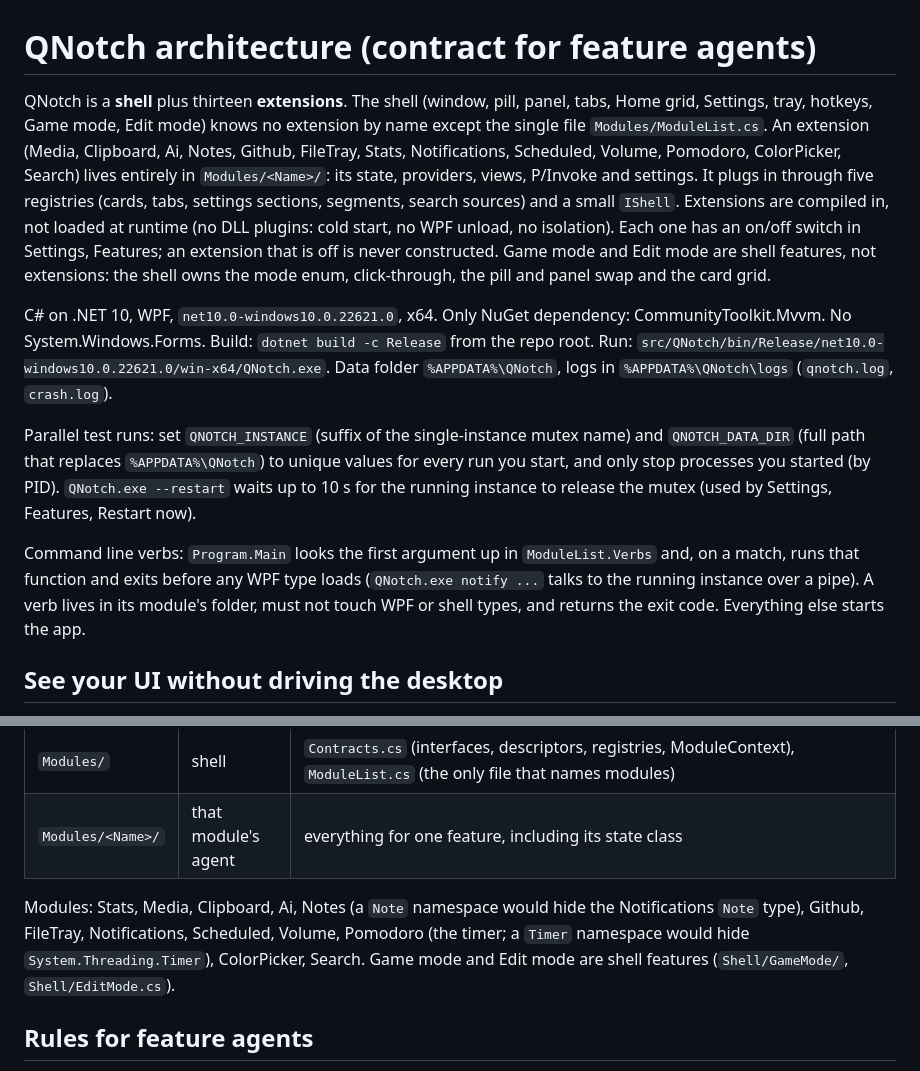
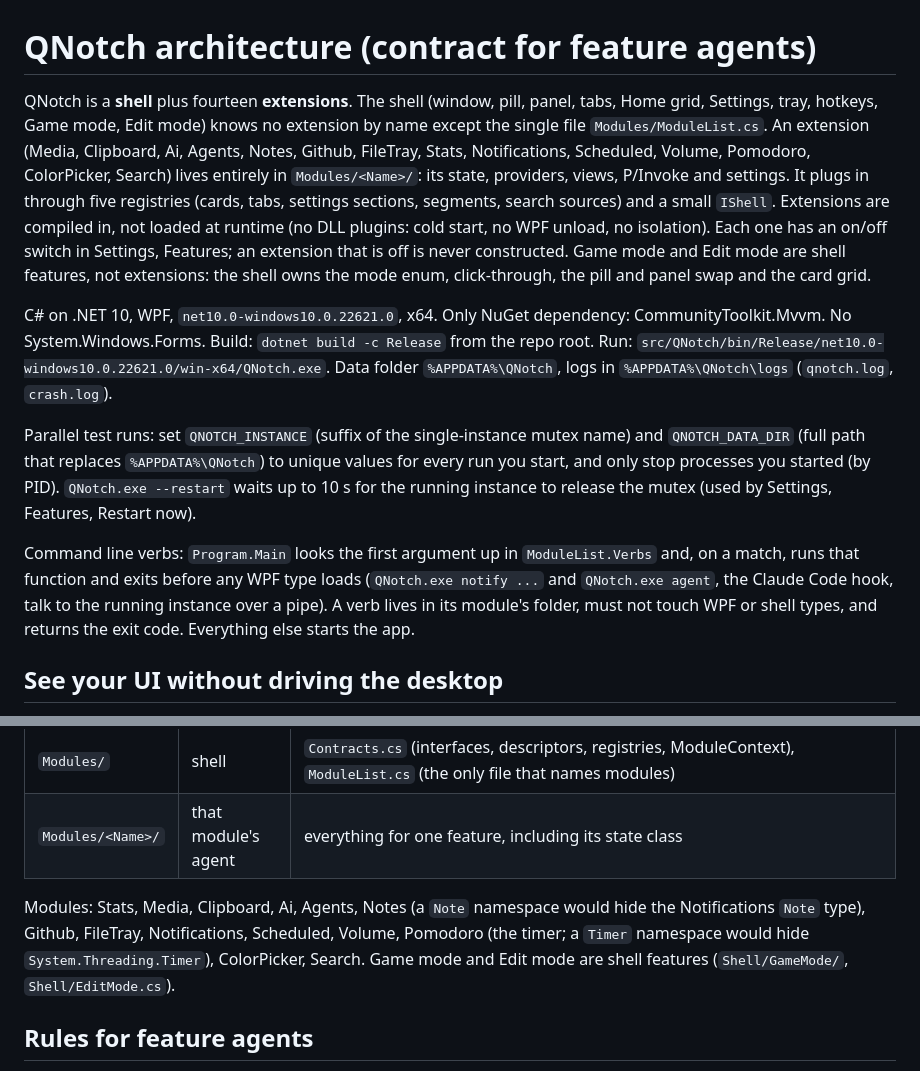
Before and after one commit to Somafet/qnotch, a Markdown page: ARCHITECTURE.md, 2 parts joined by grey strips. GitHub-like rendering.

```diff
--- a/ARCHITECTURE.md
+++ b/ARCHITECTURE.md
@@ -1,6 +1,6 @@
 # QNotch architecture (contract for feature agents)
 
-QNotch is a **shell** plus thirteen **extensions**. The shell (window, pill, panel, tabs, Home grid, Settings, tray, hotkeys, Game mode, Edit mode) knows no extension by name except the single file `Modules/ModuleList.cs`. An extension (Media, Clipboard, Ai, Notes, Github, FileTray, Stats, Notifications, Scheduled, Volume, Pomodoro, ColorPicker, Search) lives entirely in `Modules/<Name>/`: its state, providers, views, P/Invoke and settings. It plugs in through five registries (cards, tabs, settings sections, segments, search sources) and a small `IShell`. Extensions are compiled in, not loaded at runtime (no DLL plugins: cold start, no WPF unload, no isolation). Each one has an on/off switch in Settings, Features; an extension that is off is never constructed. Game mode and Edit mode are shell features, not extensions: the shell owns the mode enum, click-through, the pill and panel swap and the card grid.
+QNotch is a **shell** plus fourteen **extensions**. The shell (window, pill, panel, tabs, Home grid, Settings, tray, hotkeys, Game mode, Edit mode) knows no extension by name except the single file `Modules/ModuleList.cs`. An extension (Media, Clipboard, Ai, Agents, Notes, Github, FileTray, Stats, Notifications, Scheduled, Volume, Pomodoro, ColorPicker, Search) lives entirely in `Modules/<Name>/`: its state, providers, views, P/Invoke and settings. It plugs in through five registries (cards, tabs, settings sections, segments, search sources) and a small `IShell`. Extensions are compiled in, not loaded at runtime (no DLL plugins: cold start, no WPF unload, no isolation). Each one has an on/off switch in Settings, Features; an extension that is off is never constructed. Game mode and Edit mode are shell features, not extensions: the shell owns the mode enum, click-through, the pill and panel swap and the card grid.
 
 C# on .NET 10, WPF, `net10.0-windows10.0.22621.0`, x64. Only NuGet dependency: CommunityToolkit.Mvvm. No System.Windows.Forms.
 Build: `dotnet build -c Release` from the repo root. Run: `src/QNotch/bin/Release/net10.0-windows10.0.22621.0/win-x64/QNotch.exe`.
@@ -8,7 +8,7 @@ Data folder `%APPDATA%\QNotch`, logs in `%APPDATA%\QNotch\logs` (`qnotch.log`, `
 
 Parallel test runs: set `QNOTCH_INSTANCE` (suffix of the single-instance mutex name) and `QNOTCH_DATA_DIR` (full path that replaces `%APPDATA%\QNotch`) to unique values for every run you start, and only stop processes you started (by PID). `QNotch.exe --restart` waits up to 10 s for the running instance to release the mutex (used by Settings, Features, Restart now).
 
-Command line verbs: `Program.Main` looks the first argument up in `ModuleList.Verbs` and, on a match, runs that function and exits before any WPF type loads (`QNotch.exe notify ...` talks to the running instance over a pipe). A verb lives in its module's folder, must not touch WPF or shell types, and returns the exit code. Everything else starts the app.
+Command line verbs: `Program.Main` looks the first argument up in `ModuleList.Verbs` and, on a match, runs that function and exits before any WPF type loads (`QNotch.exe notify ...` and `QNotch.exe agent`, the Claude Code hook, talk to the running instance over a pipe). A verb lives in its module's folder, must not touch WPF or shell types, and returns the exit code. Everything else starts the app.
 
 ## See your UI without driving the desktop
 
@@ -27,7 +27,7 @@ Accessibility names: `IconButton`, `IconToggle` and `TabButton` take their UI Au
 | `Modules/` | shell | `Contracts.cs` (interfaces, descriptors, registries, ModuleContext), `ModuleList.cs` (the only file that names modules) |
 | `Modules/<Name>/` | that module's agent | everything for one feature, including its state class |
 
-Modules: Stats, Media, Clipboard, Ai, Notes (a `Note` namespace would hide the Notifications `Note` type), Github, FileTray, Notifications, Scheduled, Volume, Pomodoro (the timer; a `Timer` namespace would hide `System.Threading.Timer`), ColorPicker, Search. Game mode and Edit mode are shell features (`Shell/GameMode/`, `Shell/EditMode.cs`).
+Modules: Stats, Media, Clipboard, Ai, Agents, Notes (a `Note` namespace would hide the Notifications `Note` type), Github, FileTray, Notifications, Scheduled, Volume, Pomodoro (the timer; a `Timer` namespace would hide `System.Threading.Timer`), ColorPicker, Search. Game mode and Edit mode are shell features (`Shell/GameMode/`, `Shell/EditMode.cs`).
 
 ## Rules for feature agents
 
```
Also changed, not shown: README.md (+4 -1 lines), docs/notifications.md (+1 -1 lines), docs/images/agents.png (added), 5 other files.
